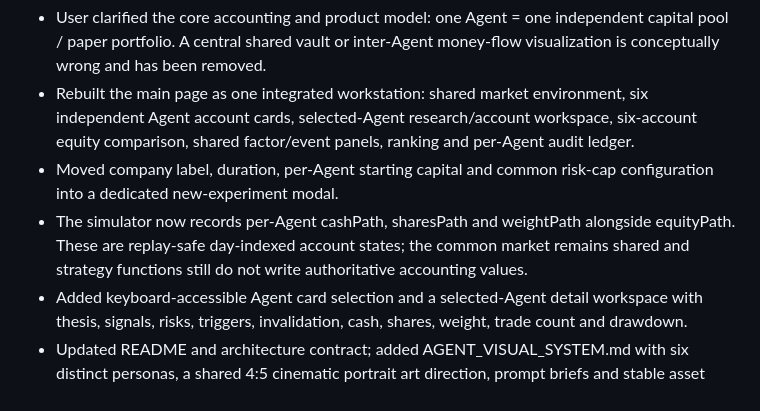
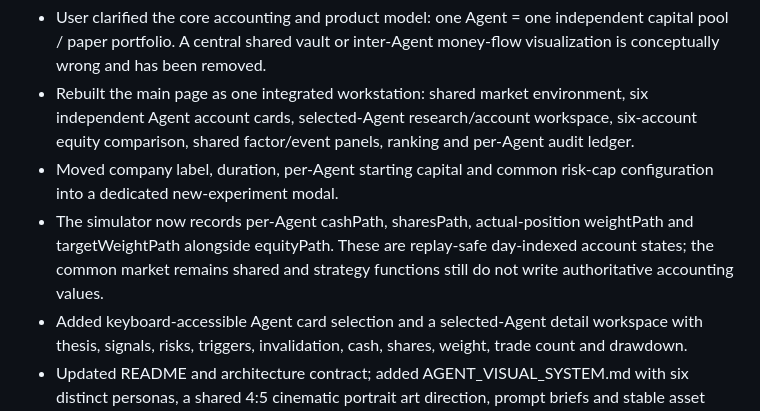
Before and after one commit to jinngimk-lang/wendnag, a Markdown page: 11-ai-arena/experience-v3/CHECKPOINT.md, the part around the change. GitHub-like rendering.

Commit message:
docs(ai-arena): clarify actual and target portfolio weights

```diff
--- a/11-ai-arena/experience-v3/CHECKPOINT.md
+++ b/11-ai-arena/experience-v3/CHECKPOINT.md
@@ -101,7 +101,7 @@ Read `11-ai-arena/PROJECT.md`, `STATUS.md`, `experience-v3/CHECKPOINT.md`, `expe
 - User clarified the core accounting and product model: one Agent = one independent capital pool / paper portfolio. A central shared vault or inter-Agent money-flow visualization is conceptually wrong and has been removed.
 - Rebuilt the main page as one integrated workstation: shared market environment, six independent Agent account cards, selected-Agent research/account workspace, six-account equity comparison, shared factor/event panels, ranking and per-Agent audit ledger.
 - Moved company label, duration, per-Agent starting capital and common risk-cap configuration into a dedicated new-experiment modal.
-- The simulator now records per-Agent cashPath, sharesPath and weightPath alongside equityPath. These are replay-safe day-indexed account states; the common market remains shared and strategy functions still do not write authoritative accounting values.
+- The simulator now records per-Agent cashPath, sharesPath, actual-position weightPath and targetWeightPath alongside equityPath. These are replay-safe day-indexed account states; the common market remains shared and strategy functions still do not write authoritative accounting values.
 - Added keyboard-accessible Agent card selection and a selected-Agent detail workspace with thesis, signals, risks, triggers, invalidation, cash, shares, weight, trade count and drawdown.
 - Updated README and architecture contract; added AGENT_VISUAL_SYSTEM.md with six distinct personas, a shared 4:5 cinematic portrait art direction, prompt briefs and stable asset paths.
 - Browser regression and visual QA scripts were rewritten for the new layout. GitHub Actions now includes this work branch in its push validation trigger and runs the suite in an isolated Python virtual environment.
```
